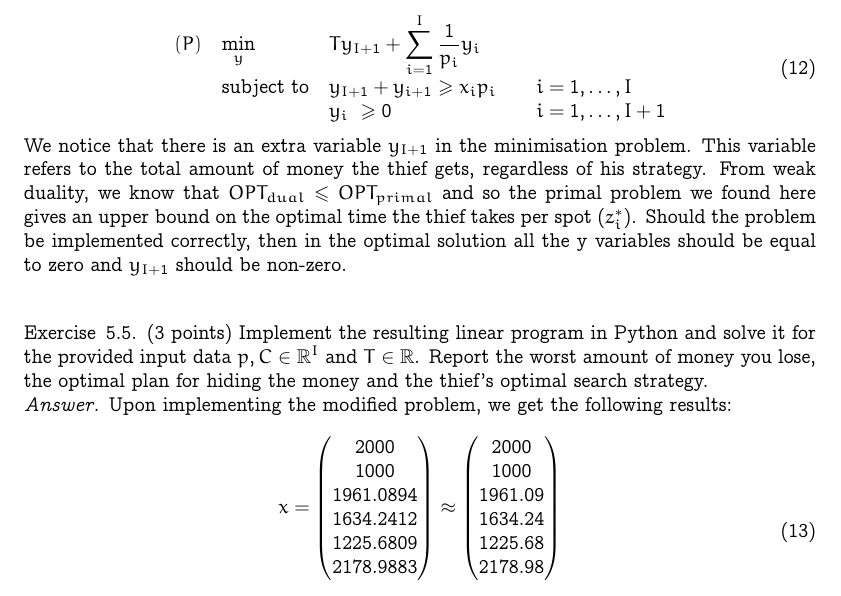
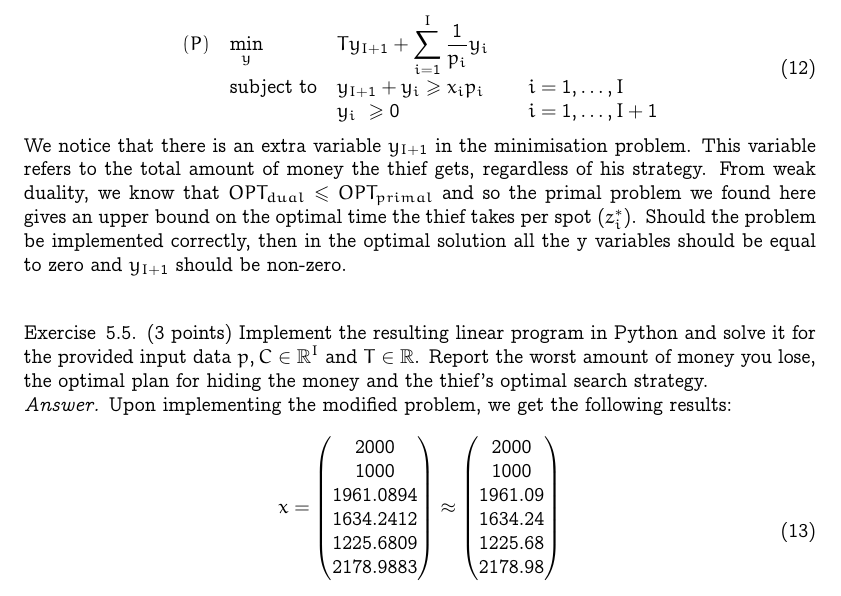
Before and after one commit to marvande/optimal-decision-making, a LaTeX problem sheet (doc/report_homework.tex): part of page 7 of 11, cut so that both start at the same text. Compiled offline with pdfLaTeX.

Commit message:
Updates from Overleaf

```diff
--- a/doc/report_homework.tex
+++ b/doc/report_homework.tex
@@ -425,7 +425,7 @@ where the first row of $A^T$ are only $1$. From this, we can write the primal fo
 (P) &\displaystyle\min_{y}\ &&Ty_{I+1} + \displaystyle\sum\limits_{i=1}^{I} \frac{1}{p_i}y_i\\
 
 &\text{subject to}
-&& y_{I+1} + y_{i+1}\geq x_ip_i  &&  i=1 ,\dots, I\\
+&& y_{I+1} + y_{i}\geq x_ip_i  &&  i=1 ,\dots, I\\
 &&& y_i\ \geq 0 && i=1 ,\dots, I+1\\
 
 \end{array}
```
